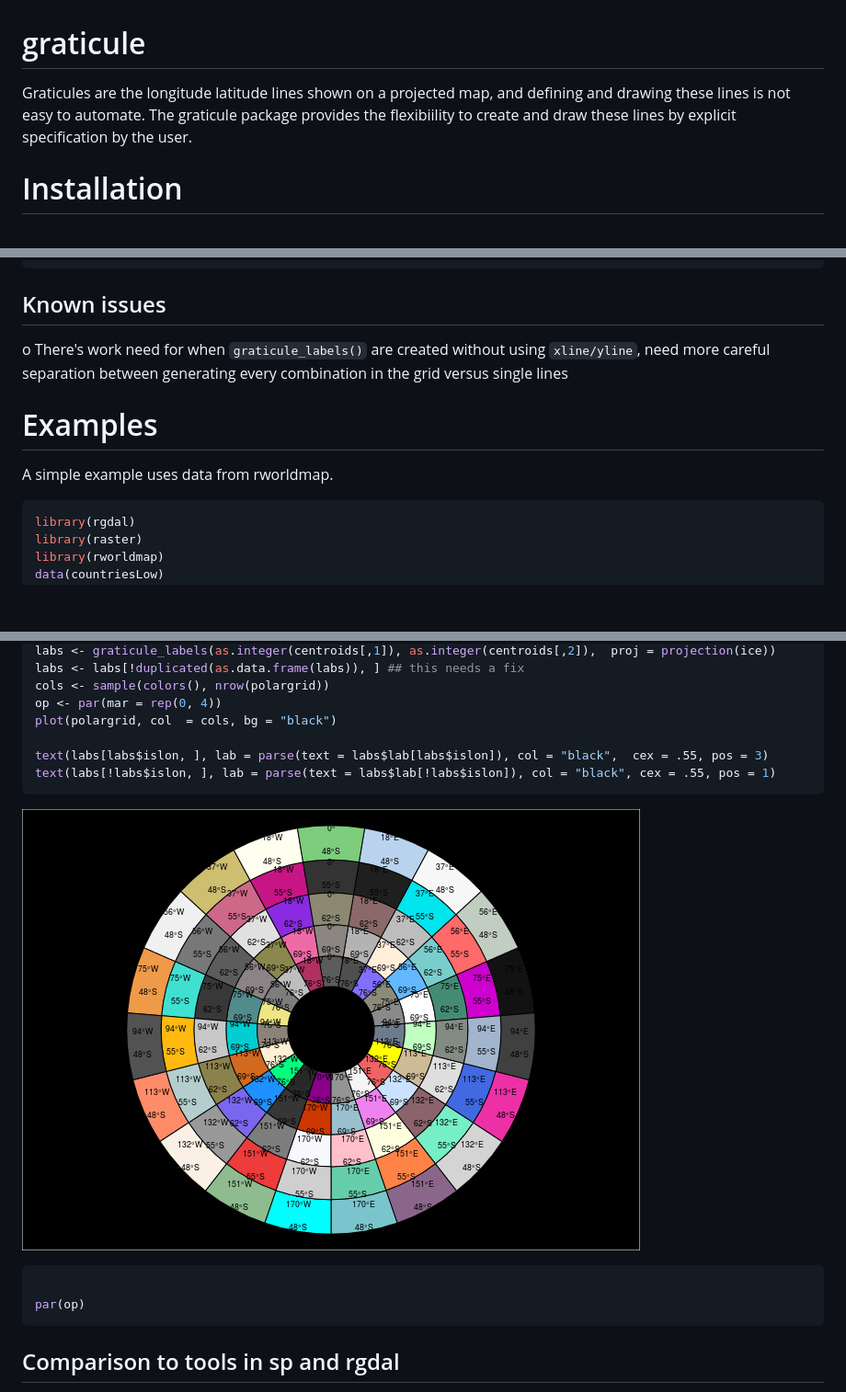
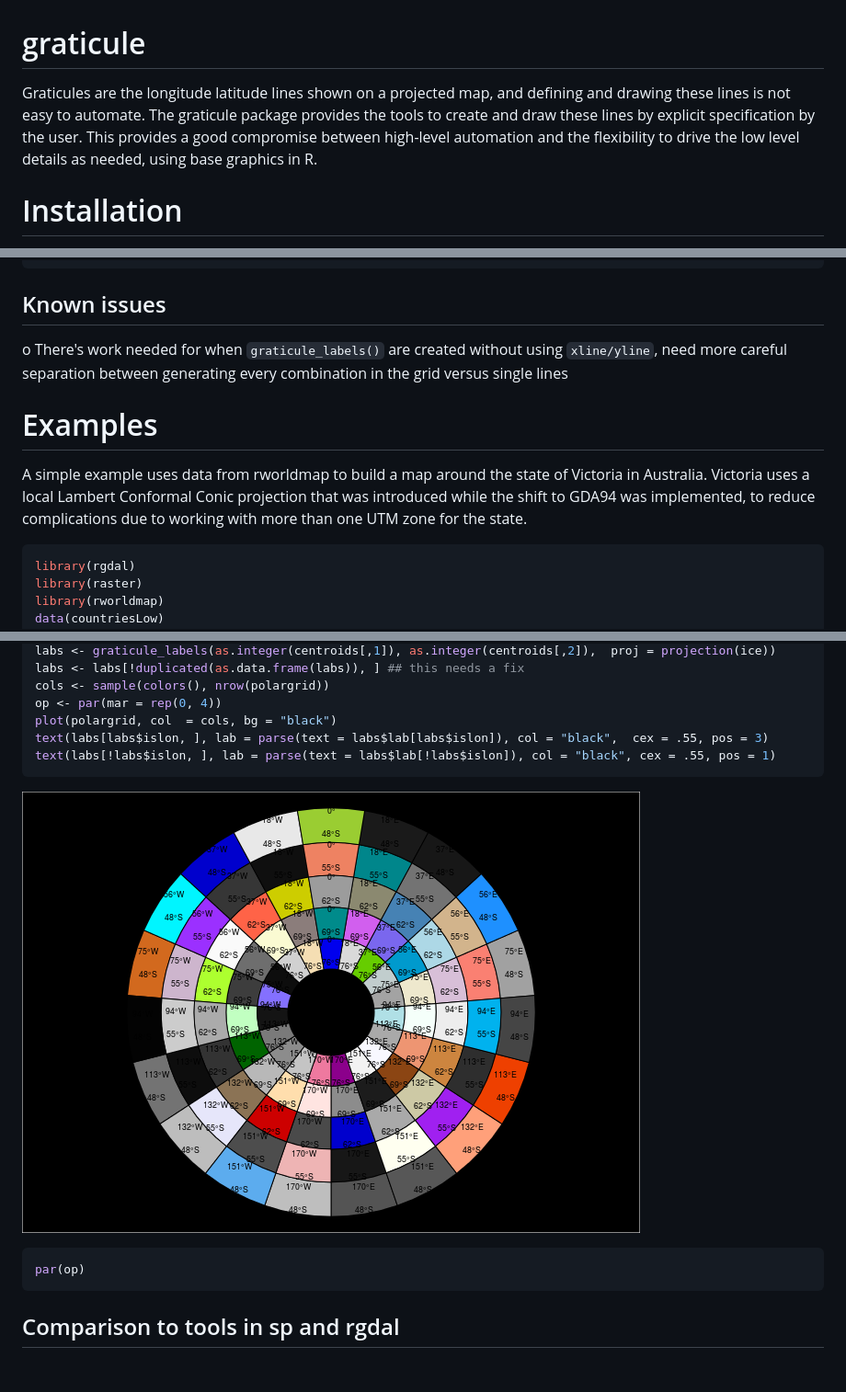
Before and after one commit to hypertidy/graticule, a Markdown page: README.md, 3 parts joined by grey strips. Shown: that part at 92% size. Drawn GitHub-style; pictures changed too: README-unnamed-chunk-4-1.png; blank space fills up the shorter version.

Commit message:
clarification of data sets

````diff
--- a/README.md
+++ b/README.md
@@ -2,7 +2,7 @@
 graticule
 =========
 
-Graticules are the longitude latitude lines shown on a projected map, and defining and drawing these lines is not easy to automate. The graticule package provides the flexibiility to create and draw these lines by explicit specification by the user.
+Graticules are the longitude latitude lines shown on a projected map, and defining and drawing these lines is not easy to automate. The graticule package provides the tools to create and draw these lines by explicit specification by the user. This provides a good compromise between high-level automation and the flexibility to drive the low level details as needed, using base graphics in R.
 
 Installation
 ============
@@ -19,12 +19,12 @@ The graticule package is on GitHub, and can be installed like this:
 Known issues
 ------------
 
-o There's work need for when `graticule_labels()` are created without using `xline/yline`, need more careful separation between generating every combination in the grid versus single lines
+o There's work needed for when `graticule_labels()` are created without using `xline/yline`, need more careful separation between generating every combination in the grid versus single lines
 
 Examples
 ========
 
-A simple example uses data from rworldmap.
+A simple example uses data from rworldmap to build a map around the state of Victoria in Australia. Victoria uses a local Lambert Conformal Conic projection that was introduced while the shift to GDA94 was implemented, to reduce complications due to working with more than one UTM zone for the state.
 
 ``` r
 library(rgdal)
@@ -116,7 +115,6 @@ labs <- labs[!duplicated(as.data.frame(labs)), ] ## this needs a fix
 cols <- sample(colors(), nrow(polargrid))
 op <- par(mar = rep(0, 4))
 plot(polargrid, col  = cols, bg = "black")
-
 text(labs[labs$islon, ], lab = parse(text = labs$lab[labs$islon]), col = "black",  cex = .55, pos = 3)
 text(labs[!labs$islon, ], lab = parse(text = labs$lab[!labs$islon]), col = "black", cex = .55, pos = 1)
 ```
@@ -124,7 +122,6 @@ text(labs[!labs$islon, ], lab = parse(text = labs$lab[!labs$islon]), col = "blac
 ![](README-unnamed-chunk-4-1.png)
 
 ``` r
-
 par(op)
 ```
 
````
Also changed, not shown: other parts of README.md (+2 -3 lines), 1 other file.
